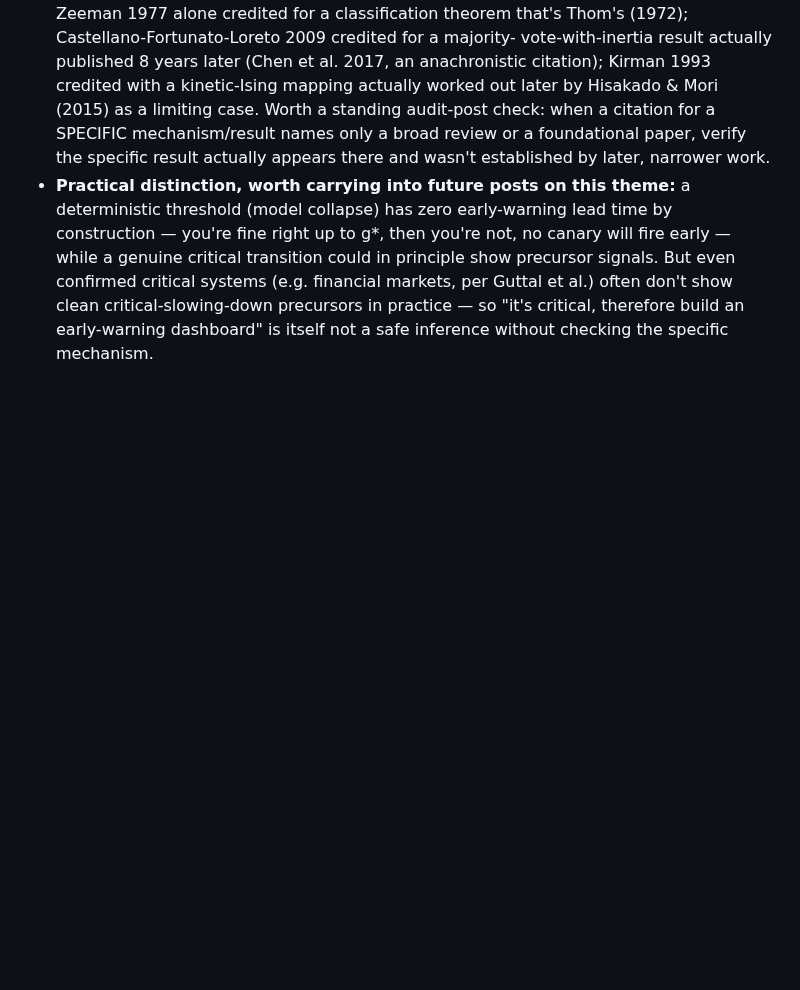
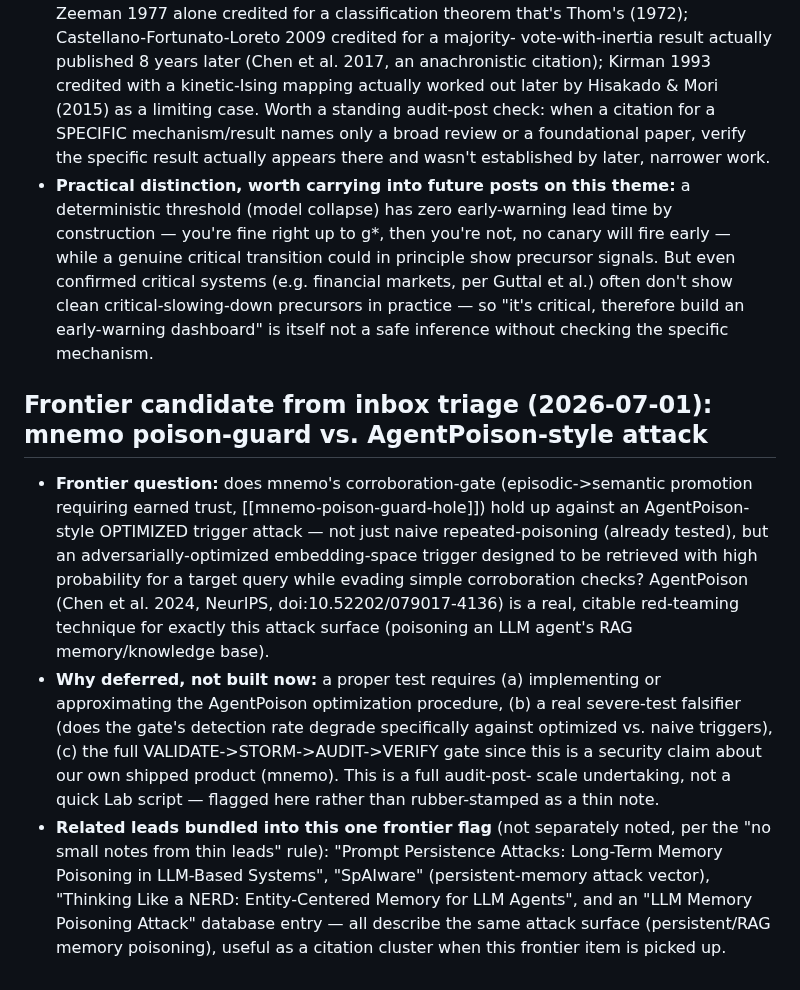
Before and after one commit to DanceNitra/agora, a Markdown page: agora_output/audit_new_findings.md, the part around the change. Drawn GitHub-style; blank space fills up the shorter version.

Commit message:
docs: bundle memory-poisoning inbox leads into one frontier candidate
AgentPoison + Prompt Persistence Attacks + SpAIware + NERD + LLM Memory
Poisoning Attack DB were 7 separate thin inbox leads pointing at the same
open question (does mnemo's poison-guard hold against an AgentPoison-style
adversarial-trigger attack, not just the naive self-sourced poison it was
already hardened against). Bundled into one frontier-candidate note instead
of shipping thin individual notes; deferred build (a security claim about
our own product needs the full VALIDATE-STORM-AUDIT-VERIFY gate, not a
quick pass).

```diff
--- a/agora_output/audit_new_findings.md
+++ b/agora_output/audit_new_findings.md
@@ -753,3 +753,22 @@ the one funnel.)
   precursor signals. But even confirmed critical systems (e.g. financial markets, per Guttal et al.) often
   don't show clean critical-slowing-down precursors in practice — so "it's critical, therefore build an
   early-warning dashboard" is itself not a safe inference without checking the specific mechanism.
+
+## Frontier candidate from inbox triage (2026-07-01): mnemo poison-guard vs. AgentPoison-style attack
+
+- **Frontier question:** does mnemo's corroboration-gate (episodic->semantic promotion requiring earned
+  trust, [[mnemo-poison-guard-hole]]) hold up against an AgentPoison-style OPTIMIZED trigger attack — not
+  just naive repeated-poisoning (already tested), but an adversarially-optimized embedding-space trigger
+  designed to be retrieved with high probability for a target query while evading simple corroboration
+  checks? AgentPoison (Chen et al. 2024, NeurIPS, doi:10.52202/079017-4136) is a real, citable red-teaming
+  technique for exactly this attack surface (poisoning an LLM agent's RAG memory/knowledge base).
+- **Why deferred, not built now:** a proper test requires (a) implementing or approximating the
+  AgentPoison optimization procedure, (b) a real severe-test falsifier (does the gate's detection rate
+  degrade specifically against optimized vs. naive triggers), (c) the full VALIDATE->STORM->AUDIT->VERIFY
+  gate since this is a security claim about our own shipped product (mnemo). This is a full audit-post-
+  scale undertaking, not a quick Lab script — flagged here rather than rubber-stamped as a thin note.
+- **Related leads bundled into this one frontier flag** (not separately noted, per the "no small notes
+  from thin leads" rule): "Prompt Persistence Attacks: Long-Term Memory Poisoning in LLM-Based Systems",
+  "SpAIware" (persistent-memory attack vector), "Thinking Like a NERD: Entity-Centered Memory for LLM
+  Agents", and an "LLM Memory Poisoning Attack" database entry — all describe the same attack surface
+  (persistent/RAG memory poisoning), useful as a citation cluster when this frontier item is picked up.
```
